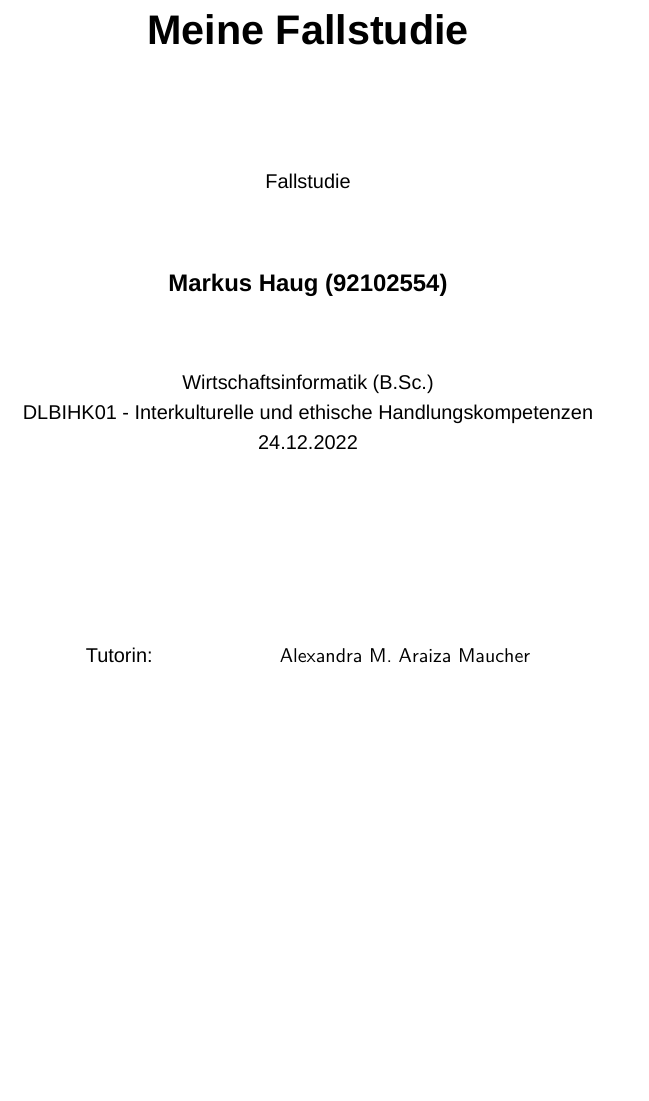
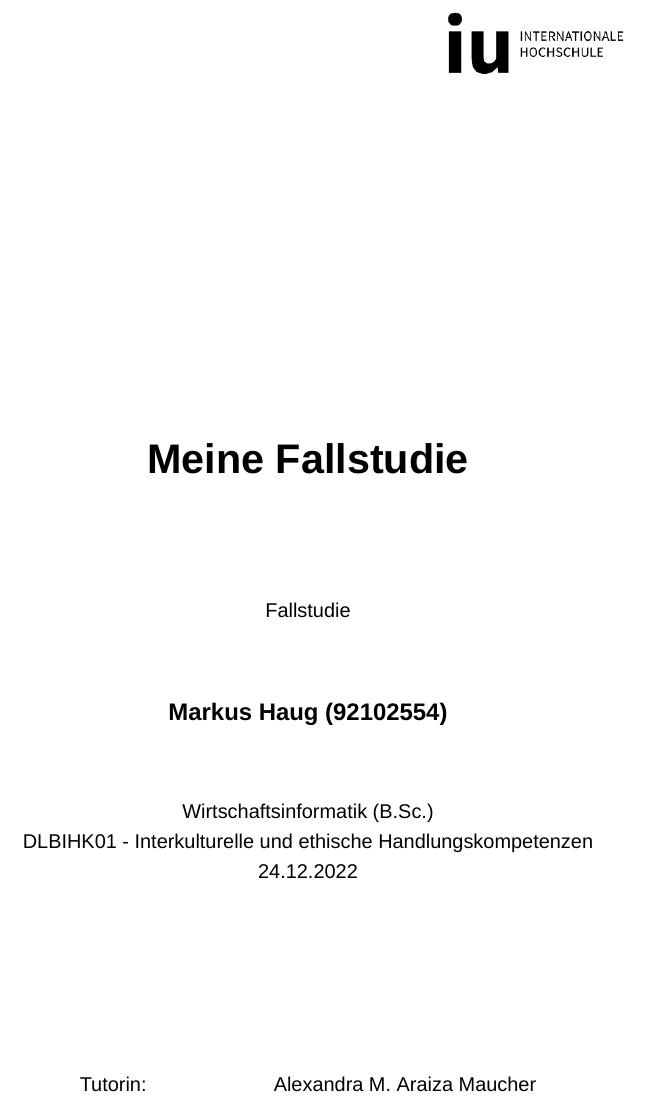
Before and after one commit to markushaug/iu-latex-template, a LaTeX document (main.tex, which reads pages/cover.tex): part of page 1 of 8, cut so that both start at the same text, the shorter picture padded with empty space. Compiled offline with XeLaTeX; a missing font is replaced by an installed copy or a similar font.

Commit message:
add image to cover page

```diff
--- a/pages/cover.tex
+++ b/pages/cover.tex
@@ -3,7 +3,7 @@
 \let\usesf\sffamily % diese Zeile auskommentieren für normalen TeX Font
 
 \newsavebox{\Tutorin}
-\savebox{\Tutorin}{\usesf Alexandra M. Araiza Maucher}
+\savebox{\Tutorin}{Alexandra M. Araiza Maucher}
 
 
 \setlength{\unitlength}{1pt}
@@ -13,11 +14,8 @@
 
-% include logo at top right
 
 
 \thispagestyle{empty}
 
-\begin{titlepage}
-%%\let\footnotesize\small \let\footnoterule\relax
 \begin{center}
 \hbox{}
 \vfill
```
Also changed, not shown: main.pdf, pages/cover.tex (3 more changed lines).
